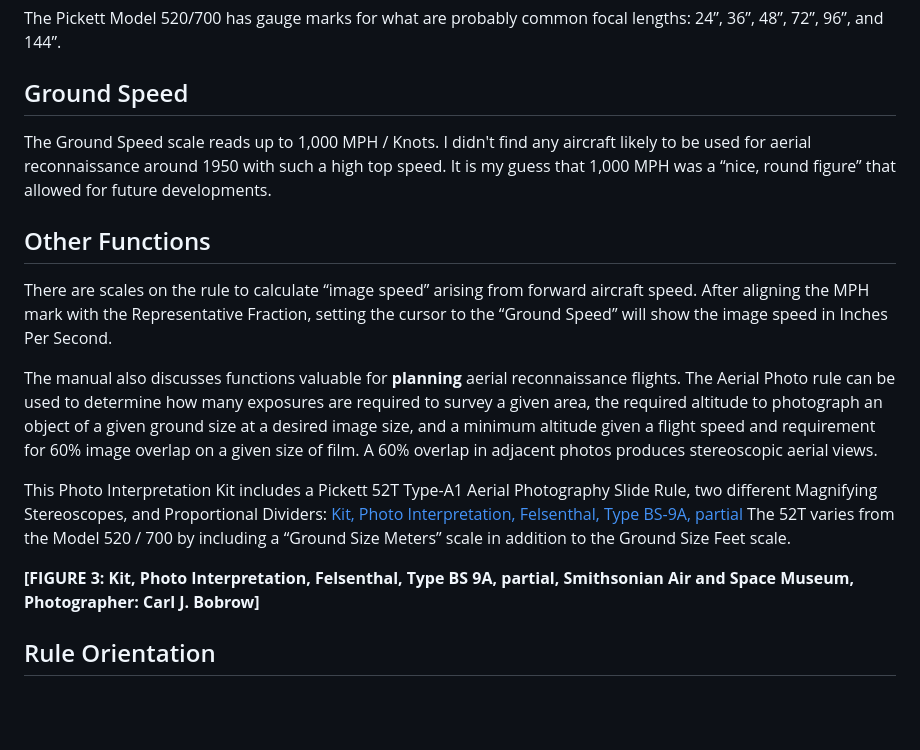
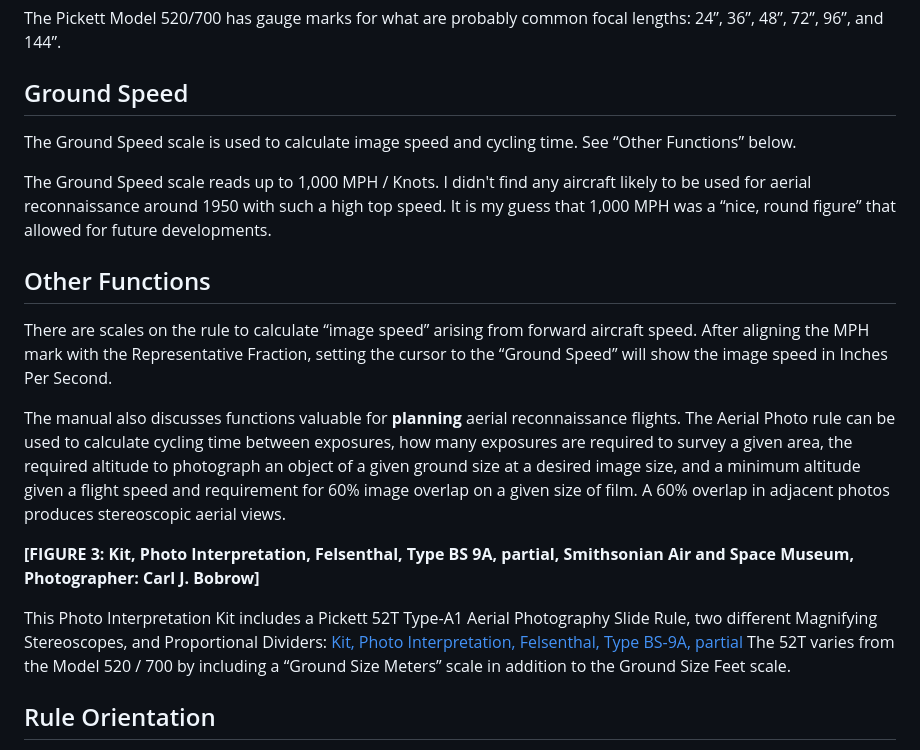
Before and after one commit to aer0usa/aer0usa.github.io, a Markdown page: USAF-Aerial-Photo-Rule.md, the part around the change. Drawn GitHub-style; blank space fills up the shorter version.

Commit message:
Update about cycling time

```diff
--- a/USAF-Aerial-Photo-Rule.md
+++ b/USAF-Aerial-Photo-Rule.md
@@ -108,6 +108,8 @@ The Pickett Model 520/700 has gauge marks for what are probably common focal len
 
 ## Ground Speed
 
+The Ground Speed scale is used to calculate image speed and cycling time. See “Other Functions” below.
+
 The Ground Speed scale reads up to 1,000 MPH / Knots.
 I didn't find any aircraft likely to be used for aerial reconnaissance around 1950 with such a high top speed.
 It is my guess that 1,000 MPH was a “nice, round figure” that allowed for future developments.
@@ -118,14 +120,14 @@ There are scales on the rule to calculate “image speed” arising from forward
 After aligning the MPH mark with the Representative Fraction, setting the cursor to the “Ground Speed” will show the image speed in Inches Per Second.
 
 The manual also discusses functions valuable for **planning** aerial reconnaissance flights.
-The Aerial Photo rule can be used to determine how many exposures are required to survey a given area, the required altitude to photograph an object of a given ground size at a desired image size, and a minimum altitude given a flight speed and requirement for 60% image overlap on a given size of film.
+The Aerial Photo rule can be used to calculate cycling time between exposures, how many exposures are required to survey a given area, the required altitude to photograph an object of a given ground size at a desired image size, and a minimum altitude given a flight speed and requirement for 60% image overlap on a given size of film.
 A 60% overlap in adjacent photos produces stereoscopic aerial views.
+
+**[FIGURE 3: Kit, Photo Interpretation, Felsenthal, Type BS 9A, partial, Smithsonian Air and Space Museum, Photographer: Carl J. Bobrow]**
 
 This Photo Interpretation Kit includes a Pickett 52T Type-A1 Aerial Photography Slide Rule, two different Magnifying Stereoscopes, and Proportional Dividers:
 [Kit, Photo Interpretation, Felsenthal, Type BS-9A, partial](https://www.si.edu/object/kit-photo-interpretation-felsenthal-type-bs-9a-partial:nasm_A19771915000)
 The 52T varies from the Model 520 / 700 by including a “Ground Size Meters” scale in addition to the Ground Size Feet scale.
-
-**[FIGURE 3: Kit, Photo Interpretation, Felsenthal, Type BS 9A, partial, Smithsonian Air and Space Museum, Photographer: Carl J. Bobrow]**
 
 ## Rule Orientation
 
```
